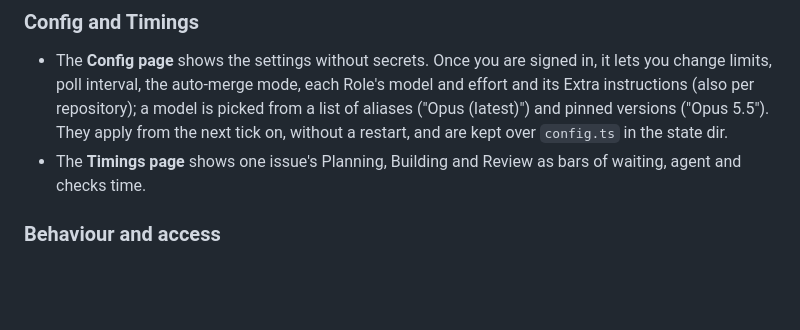
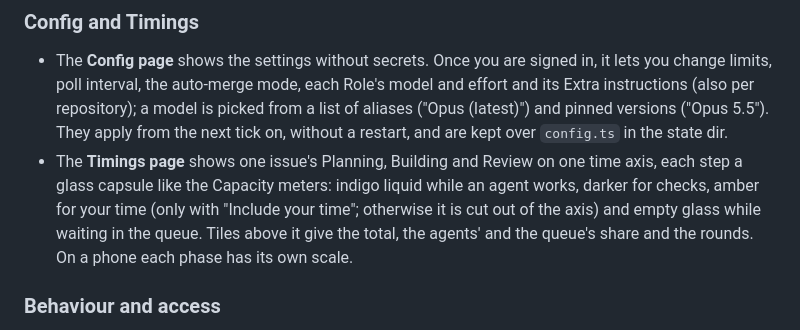
Before and after one commit to Flayms/Github-Issue-Coordinator, a Markdown page: docs/how-it-works.md, the part around the change. Rendered like a GitHub page; blank space fills up the shorter version.

```diff
--- a/docs/how-it-works.md
+++ b/docs/how-it-works.md
@@ -143,7 +143,7 @@ On by default ([setup](setup.md#4-dashboard), [spec 003](specs/003-dashboard/spe
 ### Config and Timings
 
 - The **Config page** shows the settings without secrets. Once you are signed in, it lets you change limits, poll interval, the auto-merge mode, each Role's model and effort and its Extra instructions (also per repository); a model is picked from a list of aliases ("Opus (latest)") and pinned versions ("Opus 5.5"). They apply from the next tick on, without a restart, and are kept over `config.ts` in the state dir.
-- The **Timings page** shows one issue's Planning, Building and Review as bars of waiting, agent and checks time.
+- The **Timings page** shows one issue's Planning, Building and Review on one time axis, each step a glass capsule like the Capacity meters: indigo liquid while an agent works, darker for checks, amber for your time (only with "Include your time"; otherwise it is cut out of the axis) and empty glass while waiting in the queue. Tiles above it give the total, the agents' and the queue's share and the rounds. On a phone each phase has its own scale.
 
 ### Behaviour and access
 
```
Also changed, not shown: README.md (+1 -1 lines), docs/known-pitfalls.md (+2 -0 lines), docs/images/dashboard-phone.png, 12 other files.
